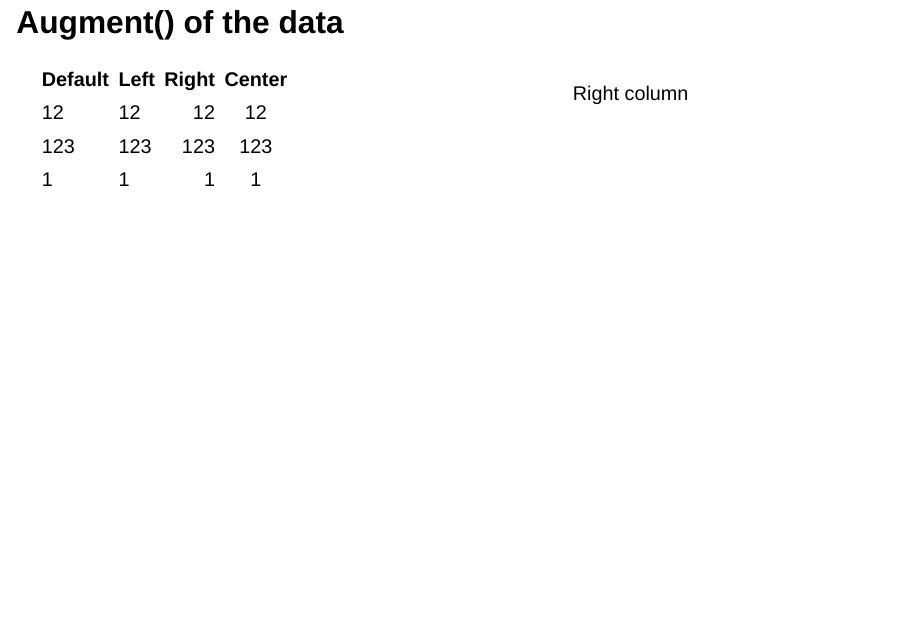
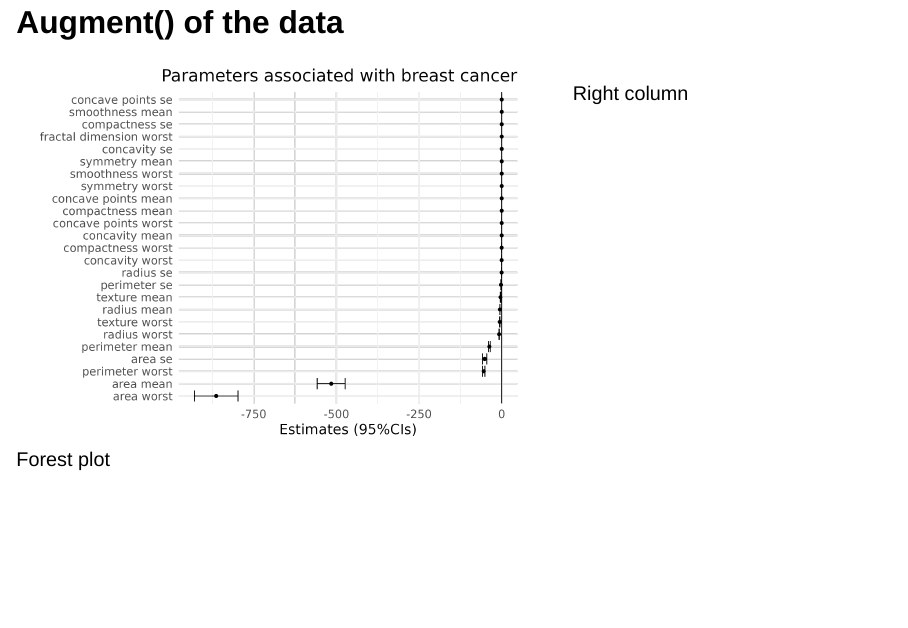
Before and after one commit to rforbiodatascience23/Group_10_project, a Quarto document (doc/presentation.qmd): page 5 of 9. Rendered offline with R 4.5, knitr and Pandoc in place of Quarto, with nearby package versions; drawn as Slidy slides in place of the format the file asks for.

Commit message:
presentation with PCA

```diff
--- a/doc/presentation.qmd
+++ b/doc/presentation.qmd
@@ -58,11 +58,7 @@ Author: Christina Christiansen s223094, Chunxu Han s220311, Matilde Uth s195796,
 
 ::: {.column width="60%"}
 
-| Default | Left | Right | Center |
-|---------|:-----|------:|:------:|
-| 12      | 12   |    12 |   12   |
-| 123     | 123  |   123 |  123   |
-| 1       | 1    |     1 |   1    |
+![Forest plot](../results/forest_plot.png)
 
 :::
 
```
Also changed, not shown: doc/presentation.html.
